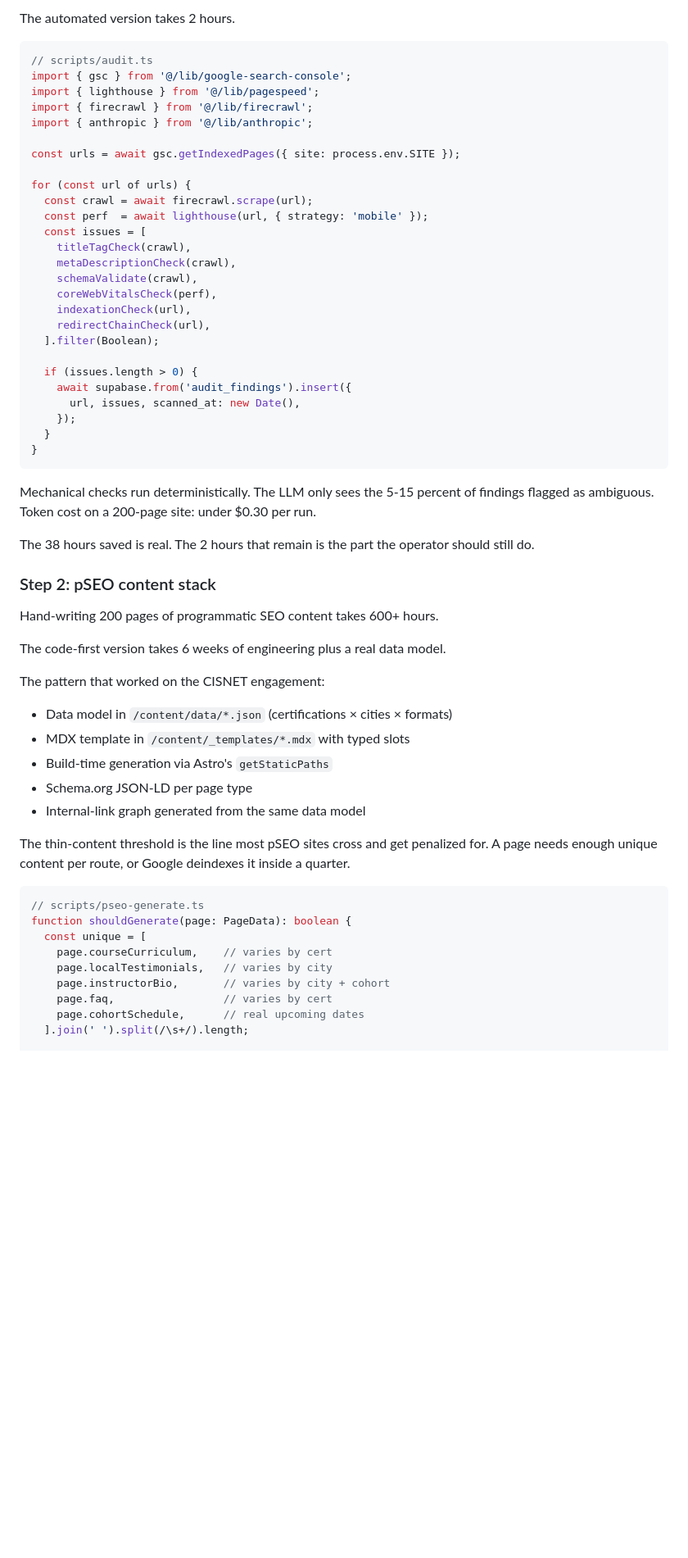
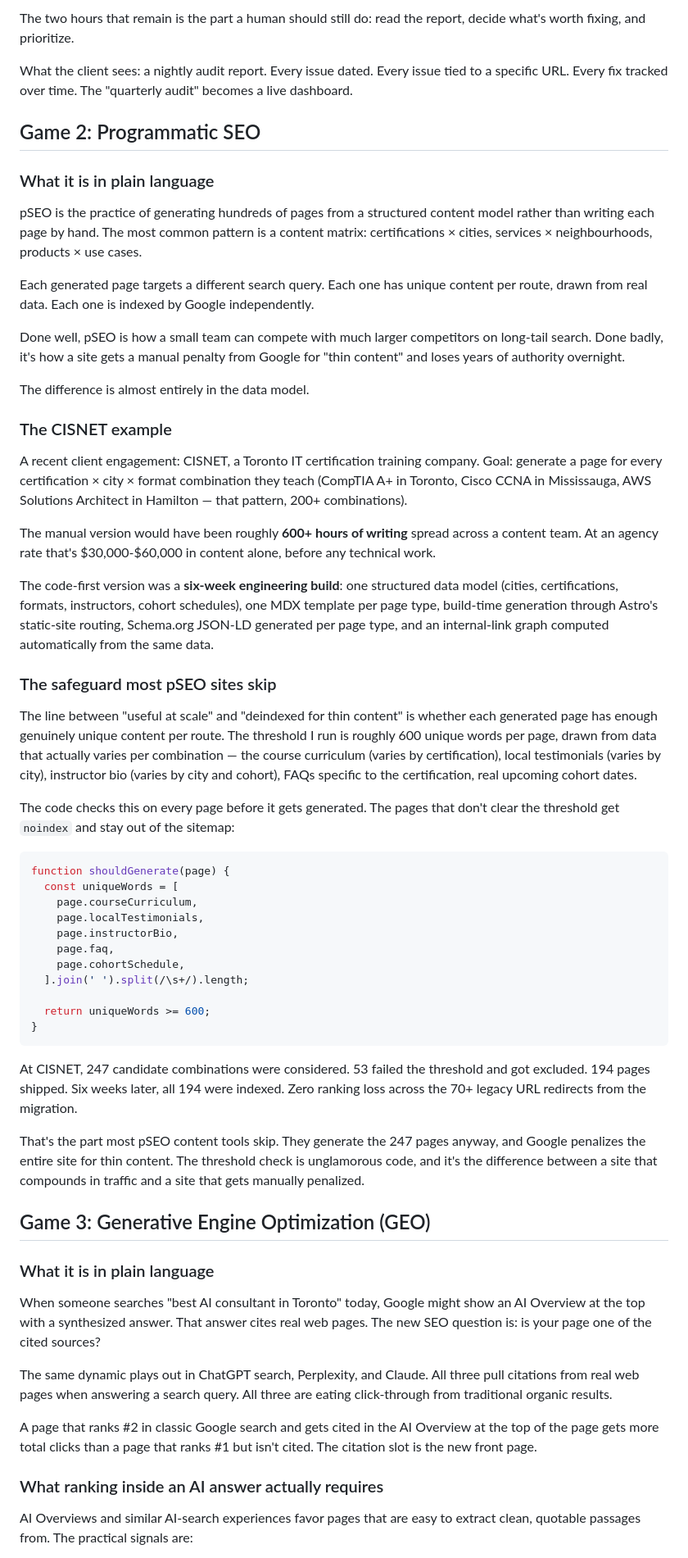
Before and after one commit to pravinemani5545/pravinemaniPortfolio, a Markdown page: docs/article-seo-pseo-geo-automation-stack.md, the part around one of its changes. Shown at 82% size. Rendered like a GitHub page; blank space fills up the shorter version.

````diff
--- a/docs/article-seo-pseo-geo-automation-stack.md
+++ b/docs/article-seo-pseo-geo-automation-stack.md
@@ -71,63 +48,63 @@ Crawl with Screaming Frog. Export to a sheet. Hand-check 200+ pages for title ta
 
-The automated version takes 2 hours.
+The two hours that remain is the part a human should still do: read the report, decide what's worth fixing, and prioritize.
+
+What the client sees: a nightly audit report. Every issue dated. Every issue tied to a specific URL. Every fix tracked over time. The "quarterly audit" becomes a live dashboard.
+
+## Game 2: Programmatic SEO
+
+### What it is in plain language
+
+pSEO is the practice of generating hundreds of pages from a structured content model rather than writing each page by hand. The most common pattern is a content matrix: certifications × cities, services × neighbourhoods, products × use cases.
+
+Each generated page targets a different search query. Each one has unique content per route, drawn from real data. Each one is indexed by Google independently.
+
+Done well, pSEO is how a small team can compete with much larger competitors on long-tail search. Done badly, it's how a site gets a manual penalty from Google for "thin content" and loses years of authority overnight.
+
+The difference is almost entirely in the data model.
+
+### The CISNET example
+
+A recent client engagement: CISNET, a Toronto IT certification training company. Goal: generate a page for every certification × city × format combination they teach (CompTIA A+ in Toronto, Cisco CCNA in Mississauga, AWS Solutions Architect in Hamilton — that pattern, 200+ combinations).
+
+The manual version would have been roughly **600+ hours of writing** spread across a content team. At an agency rate that's $30,000-$60,000 in content alone, before any technical work.
+
+The code-first version was a **six-week engineering build**: one structured data model (cities, certifications, formats, instructors, cohort schedules), one MDX template per page type, build-time generation through Astro's static-site routing, Schema.org JSON-LD generated per page type, and an internal-link graph computed automatically from the same data.
+
+### The safeguard most pSEO sites skip
+
+The line between "useful at scale" and "deindexed for thin content" is whether each generated page has enough genuinely unique content per route. The threshold I run is roughly 600 unique words per page, drawn from data that actually varies per combination — the course curriculum (varies by certification), local testimonials (varies by city), instructor bio (varies by city and cohort), FAQs specific to the certification, real upcoming cohort dates.
+
+The code checks this on every page before it gets generated. The pages that don't clear the threshold get `noindex` and stay out of the sitemap:
 
 ```typescript
-// scripts/audit.ts
-import { gsc } from '@/lib/google-search-console';
-import { lighthouse } from '@/lib/pagespeed';
-import { firecrawl } from '@/lib/firecrawl';
-import { anthropic } from '@/lib/anthropic';
+function shouldGenerate(page) {
+  const uniqueWords = [
+    page.courseCurriculum,
+    page.localTestimonials,
+    page.instructorBio,
+    page.faq,
+    page.cohortSchedule,
+  ].join(' ').split(/\s+/).length;
 
-const urls = await gsc.getIndexedPages({ site: process.env.SITE });
-
-for (const url of urls) {
-  const crawl = await firecrawl.scrape(url);
-  const perf  = await lighthouse(url, { strategy: 'mobile' });
-  const issues = [
-    titleTagCheck(crawl),
-    metaDescriptionCheck(crawl),
-    schemaValidate(crawl),
-    coreWebVitalsCheck(perf),
-    indexationCheck(url),
-    redirectChainCheck(url),
-  ].filter(Boolean);
-
-  if (issues.length > 0) {
-    await supabase.from('audit_findings').insert({
-      url, issues, scanned_at: new Date(),
-    });
-  }
+  return uniqueWords >= 600;
 }
 ```
 
-Mechanical checks run deterministically. The LLM only sees the 5-15 percent of findings flagged as ambiguous. Token cost on a 200-page site: under $0.30 per run.
+At CISNET, 247 candidate combinations were considered. 53 failed the threshold and got excluded. 194 pages shipped. Six weeks later, all 194 were indexed. Zero ranking loss across the 70+ legacy URL redirects from the migration.
 
-The 38 hours saved is real. The 2 hours that remain is the part the operator should still do.
+That's the part most pSEO content tools skip. They generate the 247 pages anyway, and Google penalizes the entire site for thin content. The threshold check is unglamorous code, and it's the difference between a site that compounds in traffic and a site that gets manually penalized.
 
-### Step 2: pSEO content stack
+## Game 3: Generative Engine Optimization (GEO)
 
-Hand-writing 200 pages of programmatic SEO content takes 600+ hours.
+### What it is in plain language
 
-The code-first version takes 6 weeks of engineering plus a real data model.
+When someone searches "best AI consultant in Toronto" today, Google might show an AI Overview at the top with a synthesized answer. That answer cites real web pages. The new SEO question is: is your page one of the cited sources?
 
-The pattern that worked on the CISNET engagement:
+The same dynamic plays out in ChatGPT search, Perplexity, and Claude. All three pull citations from real web pages when answering a search query. All three are eating click-through from traditional organic results.
 
-- Data model in `/content/data/*.json` (certifications × cities × formats)
-- MDX template in `/content/_templates/*.mdx` with typed slots
-- Build-time generation via Astro's `getStaticPaths`
-- Schema.org JSON-LD per page type
-- Internal-link graph generated from the same data model
+A page that ranks #2 in classic Google search and gets cited in the AI Overview at the top of the page gets more total clicks than a page that ranks #1 but isn't cited. The citation slot is the new front page.
 
-The thin-content threshold is the line most pSEO sites cross and get penalized for. A page needs enough unique content per route, or Google deindexes it inside a quarter.
+### What ranking inside an AI answer actually requires
 
-```typescript
-// scripts/pseo-generate.ts
-function shouldGenerate(page: PageData): boolean {
-  const unique = [
-    page.courseCurriculum,    // varies by cert
-    page.localTestimonials,   // varies by city
-    page.instructorBio,       // varies by city + cohort
-    page.faq,                 // varies by cert
-    page.cohortSchedule,      // real upcoming dates
-  ].join(' ').split(/\s+/).length;
+AI Overviews and similar AI-search experiences favor pages that are easy to extract clean, quotable passages from. The practical signals are:
 
````
Also changed, not shown: other parts of docs/article-seo-pseo-geo-automation-stack.md (+68 -219 lines).
